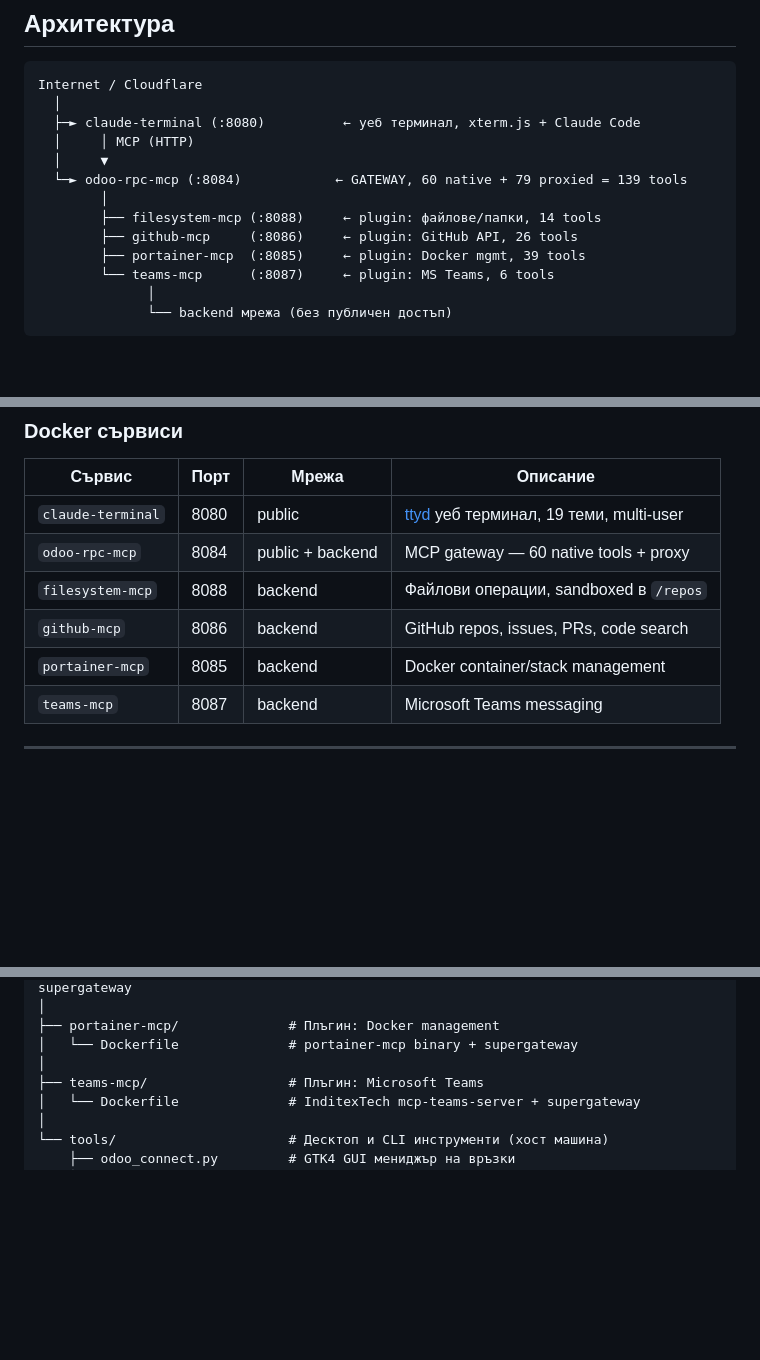
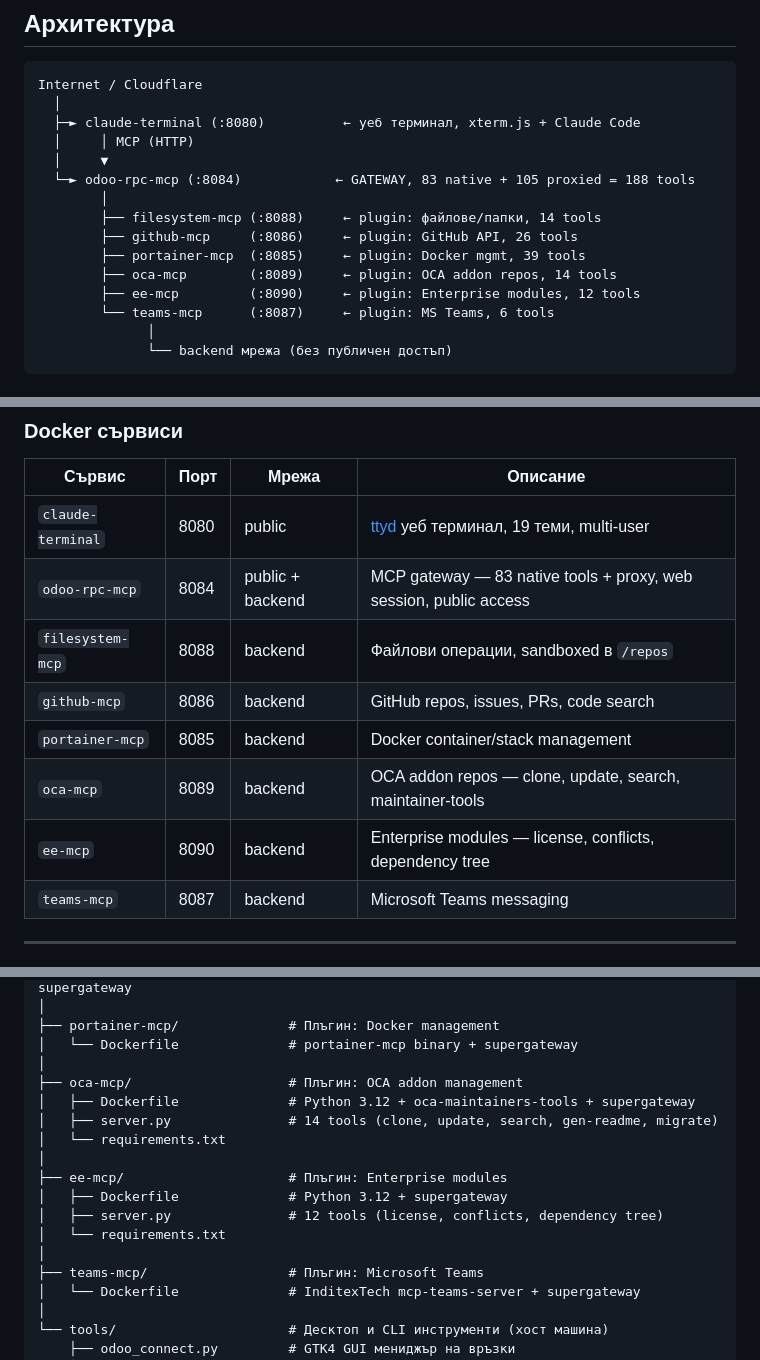
Before and after one commit to rosenvladimirov/odoo-claude-mcp, a Markdown page: README_BG.md, 3 parts joined by grey strips. Drawn GitHub-style; blank space fills up the shorter version.

```diff
--- a/README_BG.md
+++ b/README_BG.md
@@ -14,11 +14,13 @@ Internet / Cloudflare
   ├─► claude-terminal (:8080)          ← уеб терминал, xterm.js + Claude Code
   │     │ MCP (HTTP)
   │     ▼
-  └─► odoo-rpc-mcp (:8084)            ← GATEWAY, 60 native + 79 proxied = 139 tools
+  └─► odoo-rpc-mcp (:8084)            ← GATEWAY, 83 native + 105 proxied = 188 tools
         │
         ├── filesystem-mcp (:8088)     ← plugin: файлове/папки, 14 tools
         ├── github-mcp     (:8086)     ← plugin: GitHub API, 26 tools
         ├── portainer-mcp  (:8085)     ← plugin: Docker mgmt, 39 tools
+        ├── oca-mcp        (:8089)     ← plugin: OCA addon repos, 14 tools
+        ├── ee-mcp         (:8090)     ← plugin: Enterprise modules, 12 tools
         └── teams-mcp      (:8087)     ← plugin: MS Teams, 6 tools
               │
               └── backend мрежа (без публичен достъп)
@@ -49,10 +51,12 @@ Internet / Cloudflare
 | Сървис | Порт | Мрежа | Описание |
 |--------|------|-------|----------|
 | `claude-terminal` | 8080 | public | [ttyd](https://github.com/tsl0922/ttyd) уеб терминал, 19 теми, multi-user |
-| `odoo-rpc-mcp` | 8084 | public + backend | MCP gateway — 60 native tools + proxy |
+| `odoo-rpc-mcp` | 8084 | public + backend | MCP gateway — 83 native tools + proxy, web session, public access |
 | `filesystem-mcp` | 8088 | backend | Файлови операции, sandboxed в `/repos` |
 | `github-mcp` | 8086 | backend | GitHub repos, issues, PRs, code search |
 | `portainer-mcp` | 8085 | backend | Docker container/stack management |
+| `oca-mcp` | 8089 | backend | OCA addon repos — clone, update, search, maintainer-tools |
+| `ee-mcp` | 8090 | backend | Enterprise modules — license, conflicts, dependency tree |
 | `teams-mcp` | 8087 | backend | Microsoft Teams messaging |
 
 ---
@@ -452,6 +456,16 @@ odoo-claude-mcp/
 ├── portainer-mcp/              # Плъгин: Docker management
 │   └── Dockerfile              # portainer-mcp binary + supergateway
 │
+├── oca-mcp/                    # Плъгин: OCA addon management
+│   ├── Dockerfile              # Python 3.12 + oca-maintainers-tools + supergateway
+│   ├── server.py               # 14 tools (clone, update, search, gen-readme, migrate)
+│   └── requirements.txt
+│
+├── ee-mcp/                     # Плъгин: Enterprise modules
+│   ├── Dockerfile              # Python 3.12 + supergateway
+│   ├── server.py               # 12 tools (license, conflicts, dependency tree)
+│   └── requirements.txt
+│
 ├── teams-mcp/                  # Плъгин: Microsoft Teams
 │   └── Dockerfile              # InditexTech mcp-teams-server + supergateway
 │
```
Also changed, not shown: other parts of README_BG.md (+2 -0 lines), CHANGELOG.md (+60 -0 lines).
